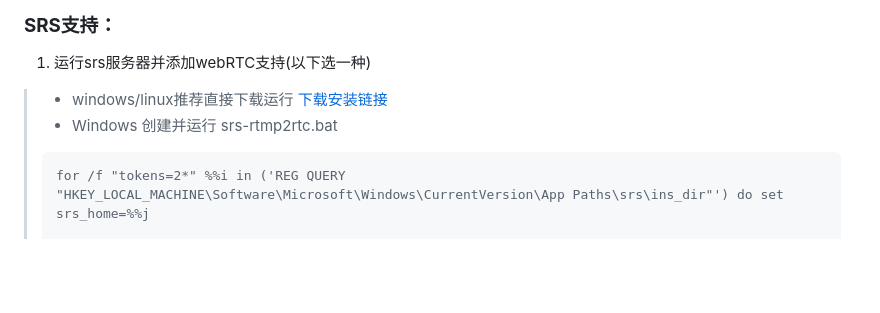
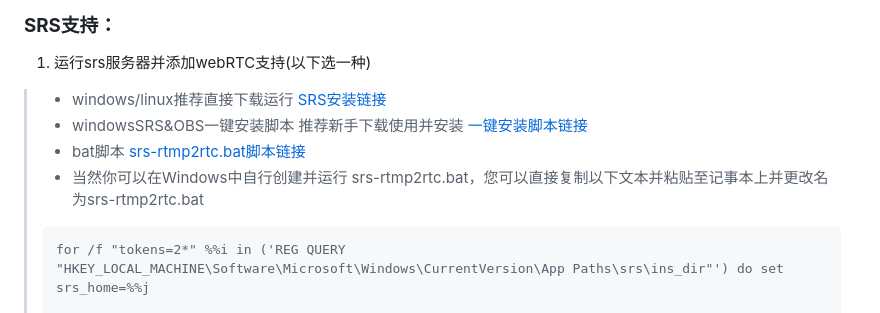
Before and after one commit to aiksxd/P2P-Live-Web, a Markdown page: README_CN.md, the part around the change. Rendered like a GitHub page; blank space fills up the shorter version.

````diff
--- a/README_CN.md
+++ b/README_CN.md
@@ -21,8 +21,12 @@
 ### **SRS支持**：
 1. 运行srs服务器并添加webRTC支持(以下选一种)
 > + windows/linux推荐直接下载运行
-> [下载安装链接](https://github.com/ossrs/srs/releases)
-> + Windows 创建并运行 srs-rtmp2rtc.bat
+> [SRS安装链接](https://github.com/ossrs/srs/releases)
+> + windowsSRS&OBS一键安装脚本 推荐新手下载使用并安装
+> [一键安装脚本链接](https://github.com/aiksxd/P2P-Live-Web/releases/download/v13/Window-Peerlive_0.1.0_x64-setup.exe)
+> + bat脚本
+> [srs-rtmp2rtc.bat脚本链接](https://github.com/aiksxd/P2P-Live-Web/blob/main/srs-rtmp2rtc.bat)
+> + 当然你可以在Windows中自行创建并运行 srs-rtmp2rtc.bat，您可以直接复制以下文本并粘贴至记事本上并更改名为srs-rtmp2rtc.bat
 > ```bat
 > for /f "tokens=2*" %%i in ('REG QUERY "HKEY_LOCAL_MACHINE\Software\Microsoft\Windows\CurrentVersion\App Paths\srs\ins_dir"') do set srs_home=%%j
 >
````
